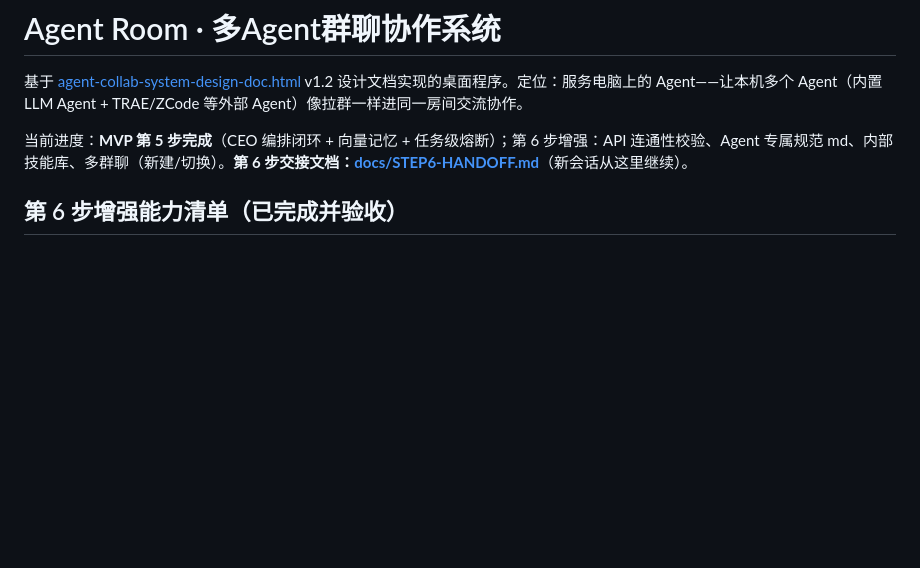
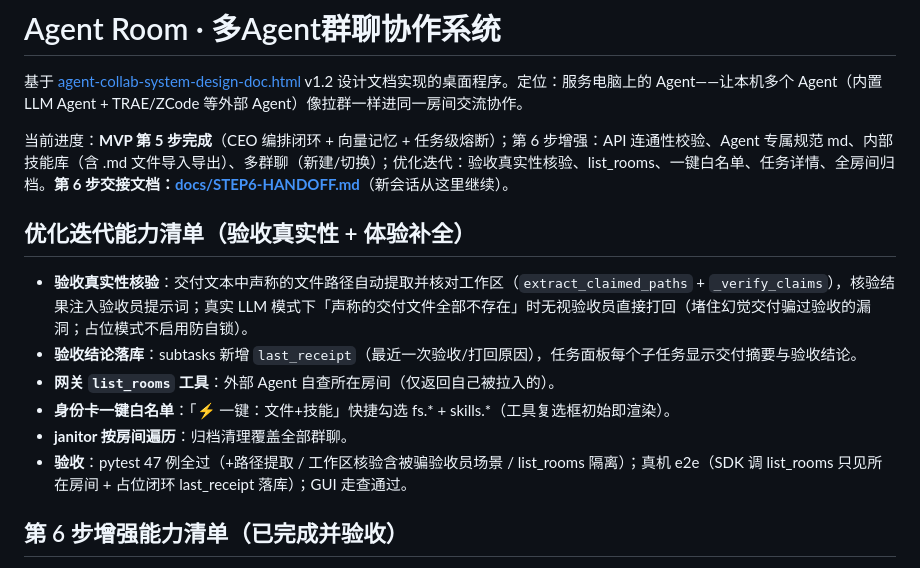
Before and after one commit to ghgjkbf/agent-room, a Markdown page: README.md, the part around the change. Rendered like a GitHub page; blank space fills up the shorter version.

Commit message:
docs：README/STEP6 交接文档补优化迭代清单

```diff
--- a/README.md
+++ b/README.md
@@ -2,7 +2,16 @@
 
 基于 [agent-collab-system-design-doc.html](../../agent-collab-system-design-doc.html) v1.2 设计文档实现的桌面程序。定位：服务电脑上的 Agent——让本机多个 Agent（内置 LLM Agent + TRAE/ZCode 等外部 Agent）像拉群一样进同一房间交流协作。
 
-当前进度：**MVP 第 5 步完成**（CEO 编排闭环 + 向量记忆 + 任务级熔断）；第 6 步增强：API 连通性校验、Agent 专属规范 md、内部技能库、多群聊（新建/切换）。**第 6 步交接文档：[docs/STEP6-HANDOFF.md](docs/STEP6-HANDOFF.md)**（新会话从这里继续）。
+当前进度：**MVP 第 5 步完成**（CEO 编排闭环 + 向量记忆 + 任务级熔断）；第 6 步增强：API 连通性校验、Agent 专属规范 md、内部技能库（含 .md 文件导入导出）、多群聊（新建/切换）；优化迭代：验收真实性核验、list_rooms、一键白名单、任务详情、全房间归档。**第 6 步交接文档：[docs/STEP6-HANDOFF.md](docs/STEP6-HANDOFF.md)**（新会话从这里继续）。
+
+## 优化迭代能力清单（验收真实性 + 体验补全）
+
+- **验收真实性核验**：交付文本中声称的文件路径自动提取并核对工作区（`extract_claimed_paths` + `_verify_claims`），核验结果注入验收员提示词；真实 LLM 模式下「声称的交付文件全部不存在」时无视验收员直接打回（堵住幻觉交付骗过验收的漏洞；占位模式不启用防自锁）。
+- **验收结论落库**：subtasks 新增 `last_receipt`（最近一次验收/打回原因），任务面板每个子任务显示交付摘要与验收结论。
+- **网关 `list_rooms` 工具**：外部 Agent 自查所在房间（仅返回自己被拉入的）。
+- **身份卡一键白名单**：「⚡ 一键：文件+技能」快捷勾选 fs.* + skills.*（工具复选框初始即渲染）。
+- **janitor 按房间遍历**：归档清理覆盖全部群聊。
+- **验收**：pytest 47 例全过（+路径提取 / 工作区核验含被骗验收员场景 / list_rooms 隔离）；真机 e2e（SDK 调 list_rooms 只见所在房间 + 占位闭环 last_receipt 落库）；GUI 走查通过。
 
 ## 第 6 步增强能力清单（已完成并验收）
 
```
Also changed, not shown: docs/STEP6-HANDOFF.md (+6 -0 lines).
